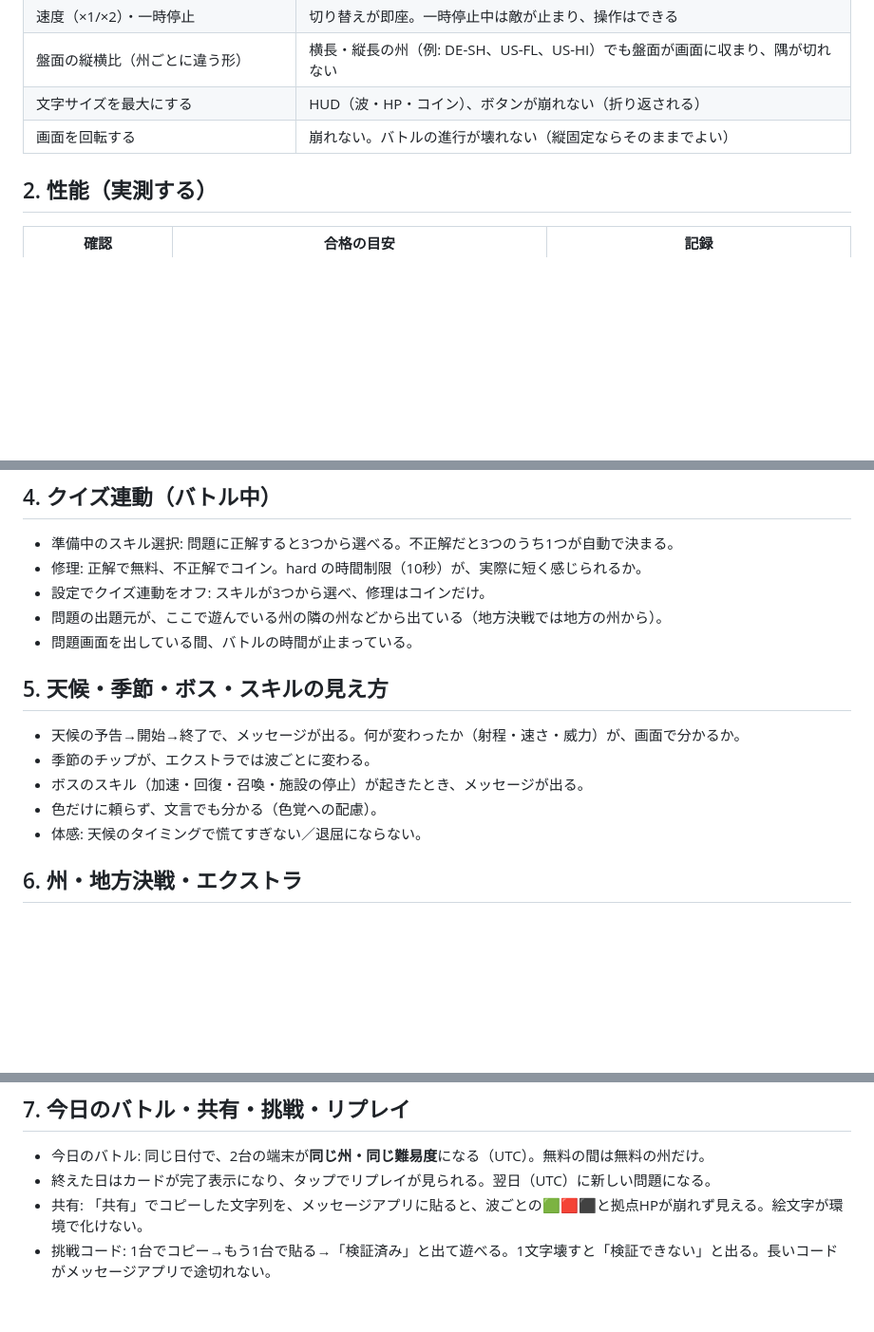
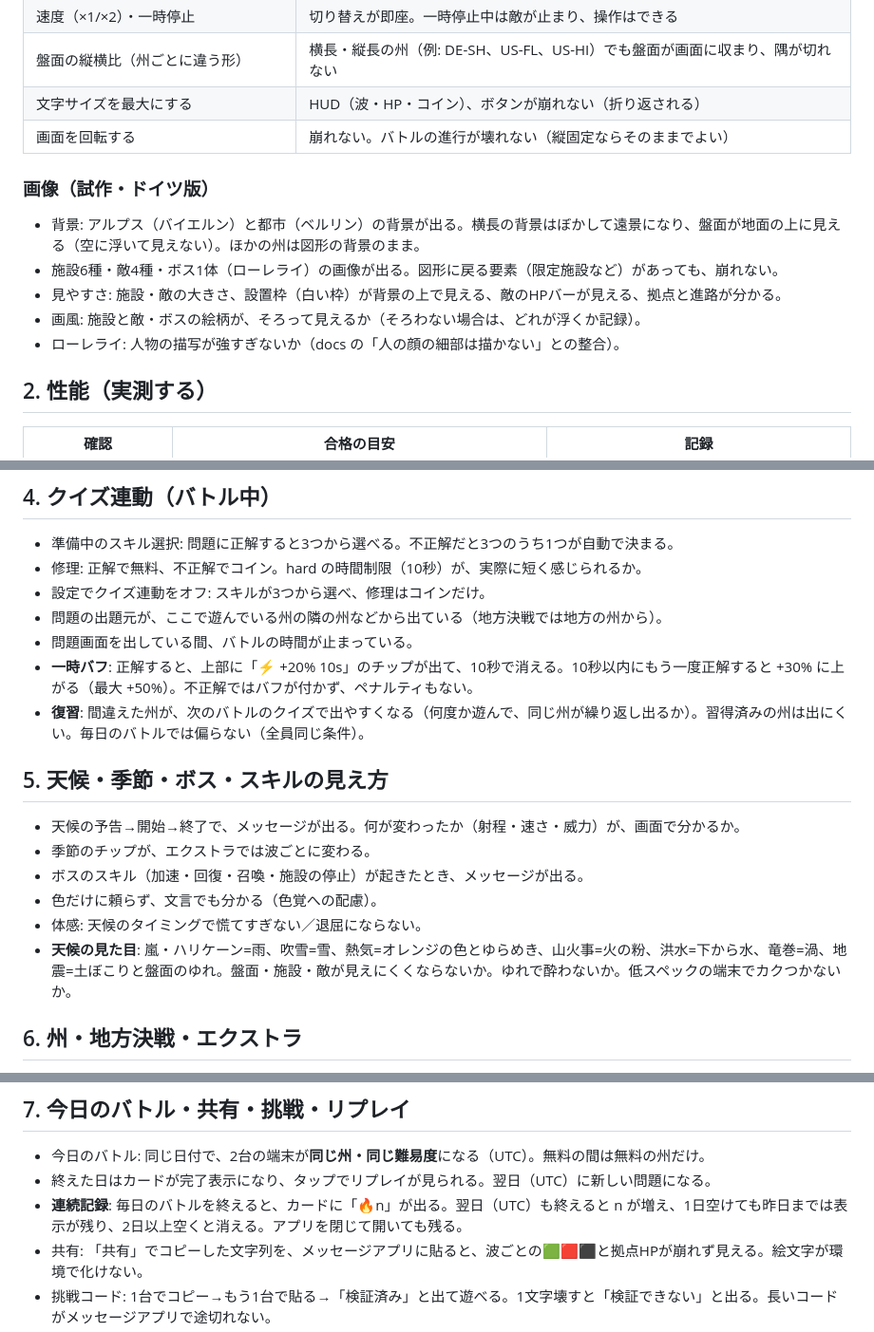
Before and after one commit to zka32101/terrimap_core, a Markdown page: docs/device_check_battle_v0_1.md, 3 parts joined by grey strips. Shown at 95% size. Rendered like a GitHub page; blank space fills up the shorter version.

Commit message:
実機チェックリスト: 画像・一時バフ・復習・天候の見た目・連続記録の確認項目を追加 (#44)
Claude-Session: https://claude.ai/code/session_017U3MEGVKHknA9gZVbKh6w1

Co-authored-by: Claude <noreply@anthropic.com>

```diff
--- a/docs/device_check_battle_v0_1.md
+++ b/docs/device_check_battle_v0_1.md
@@ -21,6 +21,13 @@
 | 文字サイズを最大にする | HUD（波・HP・コイン）、ボタンが崩れない（折り返される） |
 | 画面を回転する | 崩れない。バトルの進行が壊れない（縦固定ならそのままでよい） |
 
+### 画像（試作・ドイツ版）
+- 背景: アルプス（バイエルン）と都市（ベルリン）の背景が出る。横長の背景はぼかして遠景になり、盤面が地面の上に見える（空に浮いて見えない）。ほかの州は図形の背景のまま。
+- 施設6種・敵4種・ボス1体（ローレライ）の画像が出る。図形に戻る要素（限定施設など）があっても、崩れない。
+- 見やすさ: 施設・敵の大きさ、設置枠（白い枠）が背景の上で見える、敵のHPバーが見える、拠点と進路が分かる。
+- 画風: 施設と敵・ボスの絵柄が、そろって見えるか（そろわない場合は、どれが浮くか記録）。
+- ローレライ: 人物の描写が強すぎないか（docs の「人の顔の細部は描かない」との整合）。
+
 ## 2. 性能（実測する）
 | 確認 | 合格の目安 | 記録 |
 |---|---|---|
@@ -43,6 +50,8 @@
 - 設定でクイズ連動をオフ: スキルが3つから選べ、修理はコインだけ。
 - 問題の出題元が、ここで遊んでいる州の隣の州などから出ている（地方決戦では地方の州から）。
 - 問題画面を出している間、バトルの時間が止まっている。
+- **一時バフ**: 正解すると、上部に「⚡ +20% 10s」のチップが出て、10秒で消える。10秒以内にもう一度正解すると +30% に上がる（最大 +50%）。不正解ではバフが付かず、ペナルティもない。
+- **復習**: 間違えた州が、次のバトルのクイズで出やすくなる（何度か遊んで、同じ州が繰り返し出るか）。習得済みの州は出にくい。毎日のバトルでは偏らない（全員同じ条件）。
 
 ## 5. 天候・季節・ボス・スキルの見え方
 - 天候の予告→開始→終了で、メッセージが出る。何が変わったか（射程・速さ・威力）が、画面で分かるか。
@@ -50,6 +59,7 @@
 - ボスのスキル（加速・回復・召喚・施設の停止）が起きたとき、メッセージが出る。
 - 色だけに頼らず、文言でも分かる（色覚への配慮）。
 - 体感: 天候のタイミングで慌てすぎない／退屈にならない。
+- **天候の見た目**: 嵐・ハリケーン=雨、吹雪=雪、熱気=オレンジの色とゆらめき、山火事=火の粉、洪水=下から水、竜巻=渦、地震=土ぼこりと盤面のゆれ。盤面・施設・敵が見えにくくならないか。ゆれで酔わないか。低スペックの端末でカクつかないか。
 
 ## 6. 州・地方決戦・エクストラ
 - 選択画面: 州／地方決戦／エクストラ（ドイツ版は4地方・3話、米国版も4地方・3話）。
@@ -61,6 +71,7 @@
 ## 7. 今日のバトル・共有・挑戦・リプレイ
 - 今日のバトル: 同じ日付で、2台の端末が**同じ州・同じ難易度**になる（UTC）。無料の間は無料の州だけ。
 - 終えた日はカードが完了表示になり、タップでリプレイが見られる。翌日（UTC）に新しい問題になる。
+- **連続記録**: 毎日のバトルを終えると、カードに「🔥n」が出る。翌日（UTC）も終えると n が増え、1日空けても昨日までは表示が残り、2日以上空くと消える。アプリを閉じて開いても残る。
 - 共有: 「共有」でコピーした文字列を、メッセージアプリに貼ると、波ごとの🟩🟥⬛と拠点HPが崩れず見える。絵文字が環境で化けない。
 - 挑戦コード: 1台でコピー→もう1台で貼る→「検証済み」と出て遊べる。1文字壊すと「検証できない」と出る。長いコードがメッセージアプリで途切れない。
 - リプレイ: 再生・一時停止・×1/2/4・最初から・最後まで飛ばす。**最後に「Verified」が出る**。端末を変えても（性能が違っても）同じ結果になる。
```
